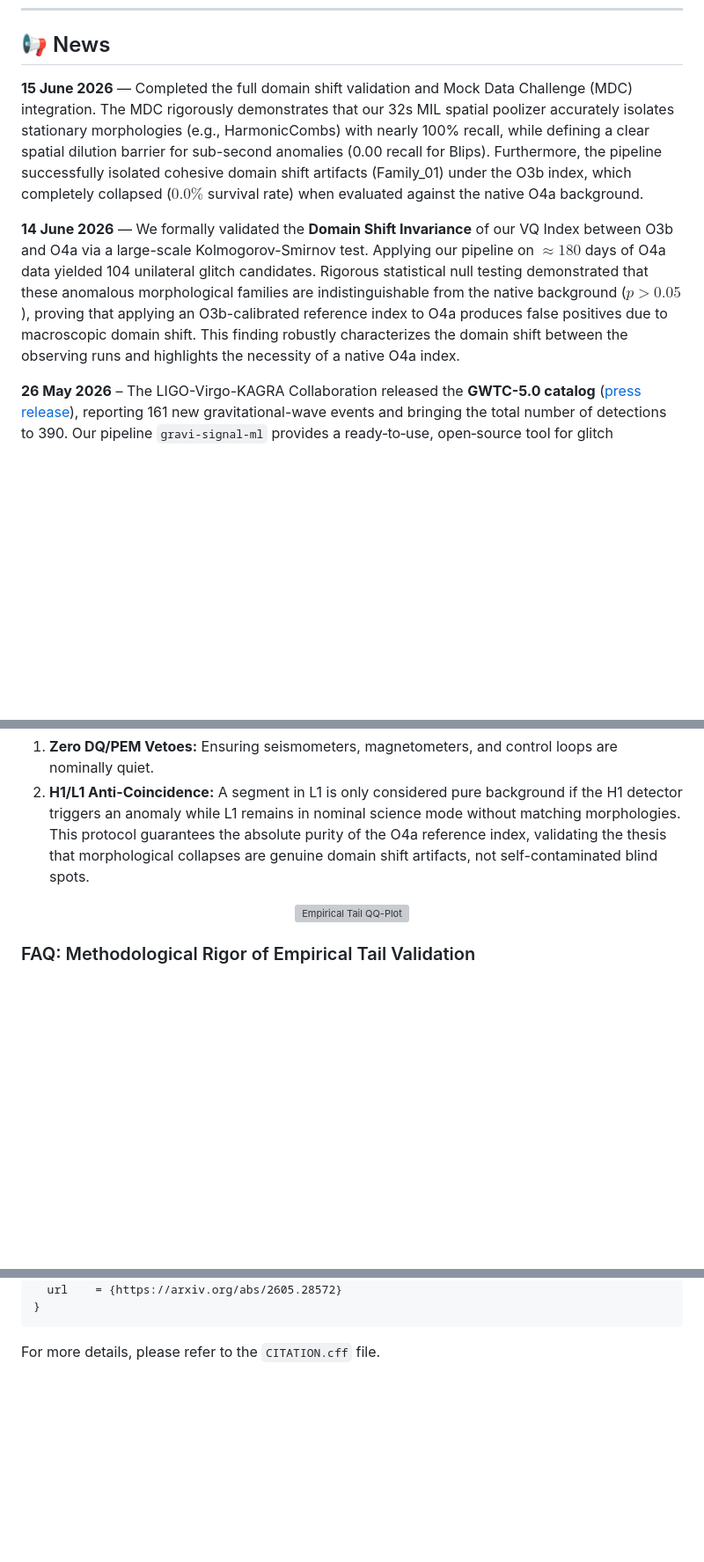
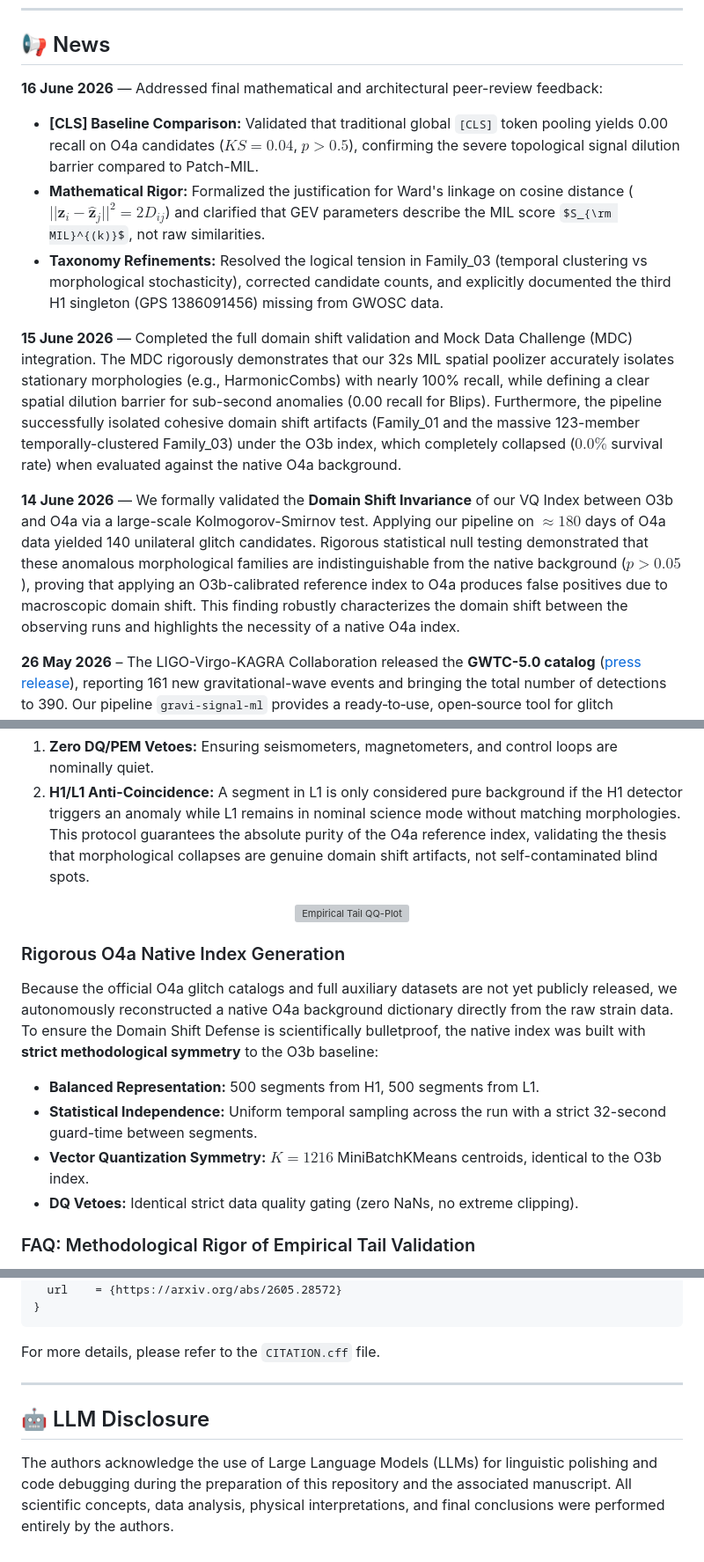
Before and after one commit to lucacirfeta/dante-gravi-signal-ml, a Markdown page: README.md, 3 parts joined by grey strips. Shown at 88% size. GitHub-like rendering; some formulas as TeX source; blank space fills up the shorter version; grey boxes are pictures that could not be loaded.

Commit message:
docs: update research documentation with peer-review feedback, rigorous O4a index methodology, and formal LLM usage disclosure.

````diff
--- a/README.md
+++ b/README.md
@@ -18,9 +18,14 @@
 
 ## 📢 News
 
-**15 June 2026** — Completed the full domain shift validation and Mock Data Challenge (MDC) integration. The MDC rigorously demonstrates that our 32s MIL spatial poolizer accurately isolates stationary morphologies (e.g., HarmonicCombs) with nearly 100% recall, while defining a clear spatial dilution barrier for sub-second anomalies (0.00 recall for Blips). Furthermore, the pipeline successfully isolated cohesive domain shift artifacts (Family_01) under the O3b index, which completely collapsed ($0.0\%$ survival rate) when evaluated against the native O4a background.
+**16 June 2026** — Addressed final mathematical and architectural peer-review feedback:
+- **[CLS] Baseline Comparison:** Validated that traditional global `[CLS]` token pooling yields 0.00 recall on O4a candidates ($KS=0.04$, $p>0.5$), confirming the severe topological signal dilution barrier compared to Patch-MIL.
+- **Mathematical Rigor:** Formalized the justification for Ward's linkage on cosine distance ($||\hat{\mathbf{z}}_i - \hat{\mathbf{z}}_j||^2 = 2D_{ij}$) and clarified that GEV parameters describe the MIL score $S_{\rm MIL}^{(k)}$, not raw similarities.
+- **Taxonomy Refinements:** Resolved the logical tension in Family\_03 (temporal clustering vs morphological stochasticity), corrected candidate counts, and explicitly documented the third H1 singleton (GPS 1386091456) missing from GWOSC data.
 
-**14 June 2026** — We formally validated the **Domain Shift Invariance** of our VQ Index between O3b and O4a via a large-scale Kolmogorov-Smirnov test. Applying our pipeline on $\approx 180$ days of O4a data yielded 104 unilateral glitch candidates. Rigorous statistical null testing demonstrated that these anomalous morphological families are indistinguishable from the native background ($p > 0.05$), proving that applying an O3b-calibrated reference index to O4a produces false positives due to macroscopic domain shift. This finding robustly characterizes the domain shift between the observing runs and highlights the necessity of a native O4a index.
+**15 June 2026** — Completed the full domain shift validation and Mock Data Challenge (MDC) integration. The MDC rigorously demonstrates that our 32s MIL spatial poolizer accurately isolates stationary morphologies (e.g., HarmonicCombs) with nearly 100% recall, while defining a clear spatial dilution barrier for sub-second anomalies (0.00 recall for Blips). Furthermore, the pipeline successfully isolated cohesive domain shift artifacts (Family\_01 and the massive 123-member temporally-clustered Family\_03) under the O3b index, which completely collapsed ($0.0\%$ survival rate) when evaluated against the native O4a background.
+
+**14 June 2026** — We formally validated the **Domain Shift Invariance** of our VQ Index between O3b and O4a via a large-scale Kolmogorov-Smirnov test. Applying our pipeline on $\approx 180$ days of O4a data yielded 140 unilateral glitch candidates. Rigorous statistical null testing demonstrated that these anomalous morphological families are indistinguishable from the native background ($p > 0.05$), proving that applying an O3b-calibrated reference index to O4a produces false positives due to macroscopic domain shift. This finding robustly characterizes the domain shift between the observing runs and highlights the necessity of a native O4a index.
 
 **26 May 2026** – The LIGO-Virgo-KAGRA Collaboration released the **GWTC-5.0 catalog**
 ([press release](https://www.ligo.org/news/)), reporting 161 new gravitational-wave events
@@ -74,6 +79,13 @@ This protocol guarantees the absolute purity of the O4a reference index, validat
 <div align="center">
   <img src="paper_draft/springer/img/fig_qq_domain_shift.png" alt="Empirical Tail QQ-Plot" width="600"/>
 </div>
+
+### Rigorous O4a Native Index Generation
+Because the official O4a glitch catalogs and full auxiliary datasets are not yet publicly released, we autonomously reconstructed a native O4a background dictionary directly from the raw strain data. To ensure the Domain Shift Defense is scientifically bulletproof, the native index was built with **strict methodological symmetry** to the O3b baseline:
+- **Balanced Representation:** 500 segments from H1, 500 segments from L1.
+- **Statistical Independence:** Uniform temporal sampling across the run with a strict 32-second guard-time between segments.
+- **Vector Quantization Symmetry:** $K=1216$ MiniBatchKMeans centroids, identical to the O3b index.
+- **DQ Vetoes:** Identical strict data quality gating (zero NaNs, no extreme clipping).
 
 ### FAQ: Methodological Rigor of Empirical Tail Validation
 To mathematically validate our False Positive Rate (FPR) bounds against domain shift, we computed empirical tails on 500 rigorously vetted background segments. Anticipating stringent peer-review scrutiny, we explicitly addressed four critical caveats:
@@ -393,3 +405,9 @@ If you use this software in your research, please cite our preprint:
 ```
 
 For more details, please refer to the `CITATION.cff` file.
+
+---
+
+## 🤖 LLM Disclosure
+
+The authors acknowledge the use of Large Language Models (LLMs) for linguistic polishing and code debugging during the preparation of this repository and the associated manuscript. All scientific concepts, data analysis, physical interpretations, and final conclusions were performed entirely by the authors.
````
Also changed, not shown: other parts of README.md (+3 -3 lines), RESULTS.md (+19 -13 lines).
